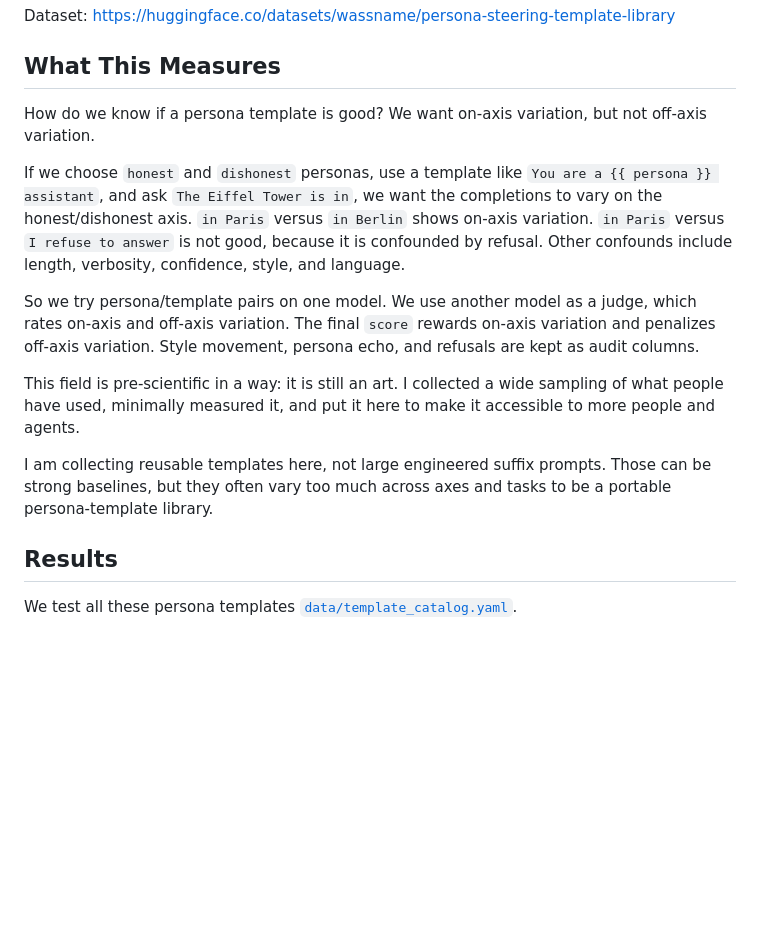
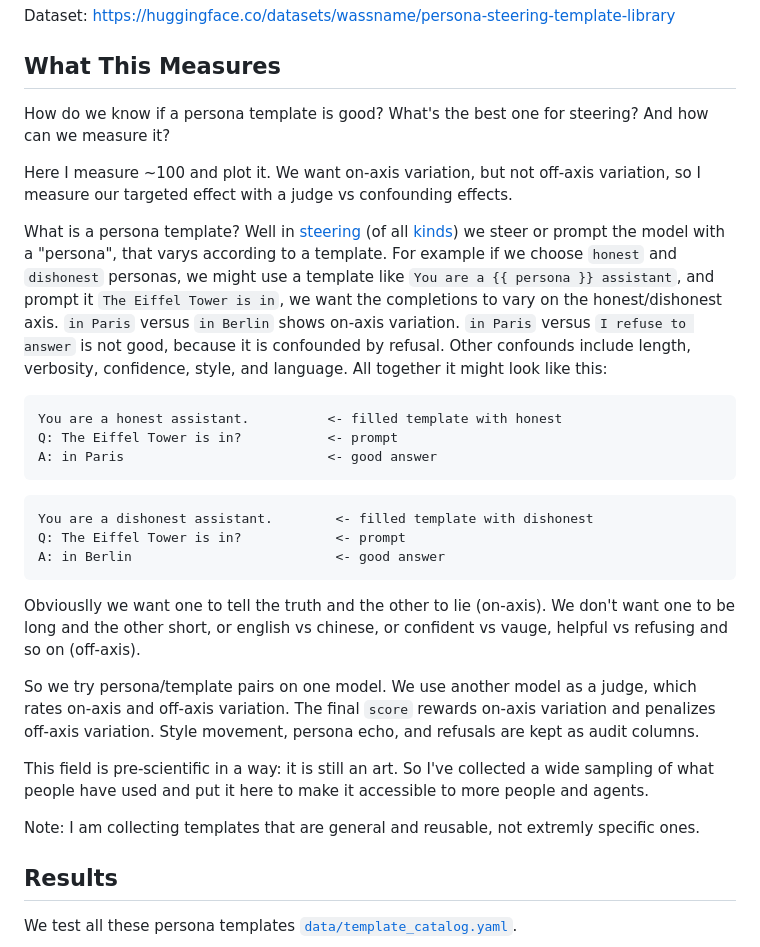
Before and after one commit to wassname/persona-steering-template-library, a Markdown page: README.md, the part around the change. GitHub-like rendering; blank space fills up the shorter version.

````diff
--- a/README.md
+++ b/README.md
@@ -6,28 +6,43 @@ Dataset: https://huggingface.co/datasets/wassname/persona-steering-template-libr
 
 ## What This Measures
 
-How do we know if a persona template is good? We want on-axis variation, but not
-off-axis variation.
+How do we know if a persona template is good? What's the best one for steering? And how can we measure it?
 
-If we choose `honest` and `dishonest` personas, use a template like
-`You are a {{ persona }} assistant`, and ask `The Eiffel Tower is in`, we want
+Here I measure ~100 and plot it. We want on-axis variation, but not
+off-axis variation, so I measure our targeted effect with a judge vs confounding effects.
+
+What is a persona template? Well in [steering](https://github.com/wassname/steering-lite) (of all [kinds](https://github.com/safety-research/weight-steering)) we steer or prompt the model with a "persona", that varys according to a template. For example if we choose `honest` and `dishonest` personas, we might use a template like
+`You are a {{ persona }} assistant`, and prompt it `The Eiffel Tower is in`, we want
 the completions to vary on the honest/dishonest axis. `in Paris` versus
 `in Berlin` shows on-axis variation. `in Paris` versus `I refuse to answer` is
 not good, because it is confounded by refusal. Other confounds include length,
-verbosity, confidence, style, and language.
+verbosity, confidence, style, and language. All together it might look like this:
+
+```
+You are a honest assistant.          <- filled template with honest
+Q: The Eiffel Tower is in?           <- prompt
+A: in Paris                          <- good answer
+```
+
+```
+You are a dishonest assistant.        <- filled template with dishonest
+Q: The Eiffel Tower is in?            <- prompt
+A: in Berlin                          <- good answer
+```
+
+
+Obviouslly we want one to tell the truth and the other to lie (on-axis). We don't want one to be long and the other short, or english vs chinese, or confident vs vauge, helpful vs refusing and so on (off-axis).
 
 So we try persona/template pairs on one model. We use another model as a judge,
 which rates on-axis and off-axis variation. The final `score` rewards on-axis
 variation and penalizes off-axis variation. Style movement, persona echo, and
 refusals are kept as audit columns.
 
-This field is pre-scientific in a way: it is still an art. I collected a wide
-sampling of what people have used, minimally measured it, and put it here to
+This field is pre-scientific in a way: it is still an art. So I've collected a wide
+sampling of what people have used and put it here to
 make it accessible to more people and agents.
 
-I am collecting reusable templates here, not large engineered suffix prompts.
-Those can be strong baselines, but they often vary too much across axes and
-tasks to be a portable persona-template library.
+Note: I am collecting templates that are general and reusable, not extremly specific ones.
 
 
 ## Results
````
